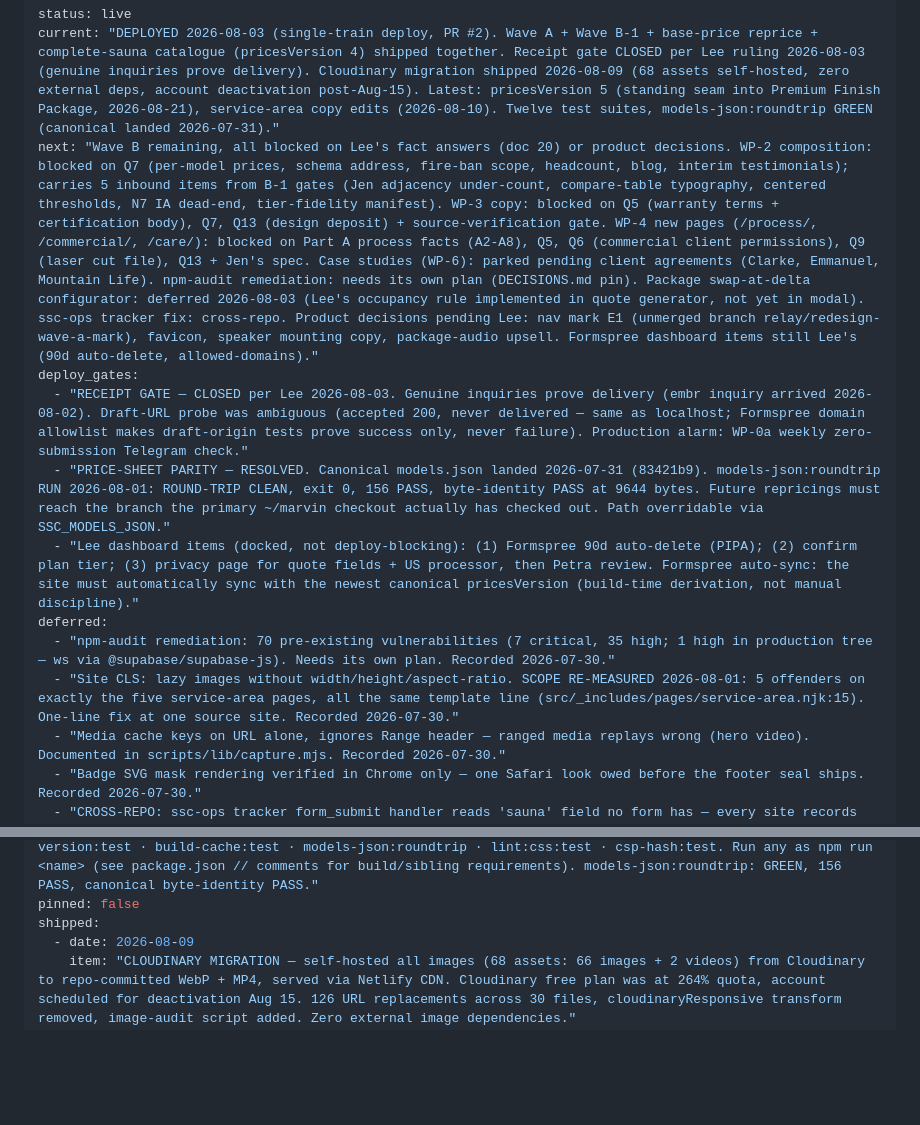
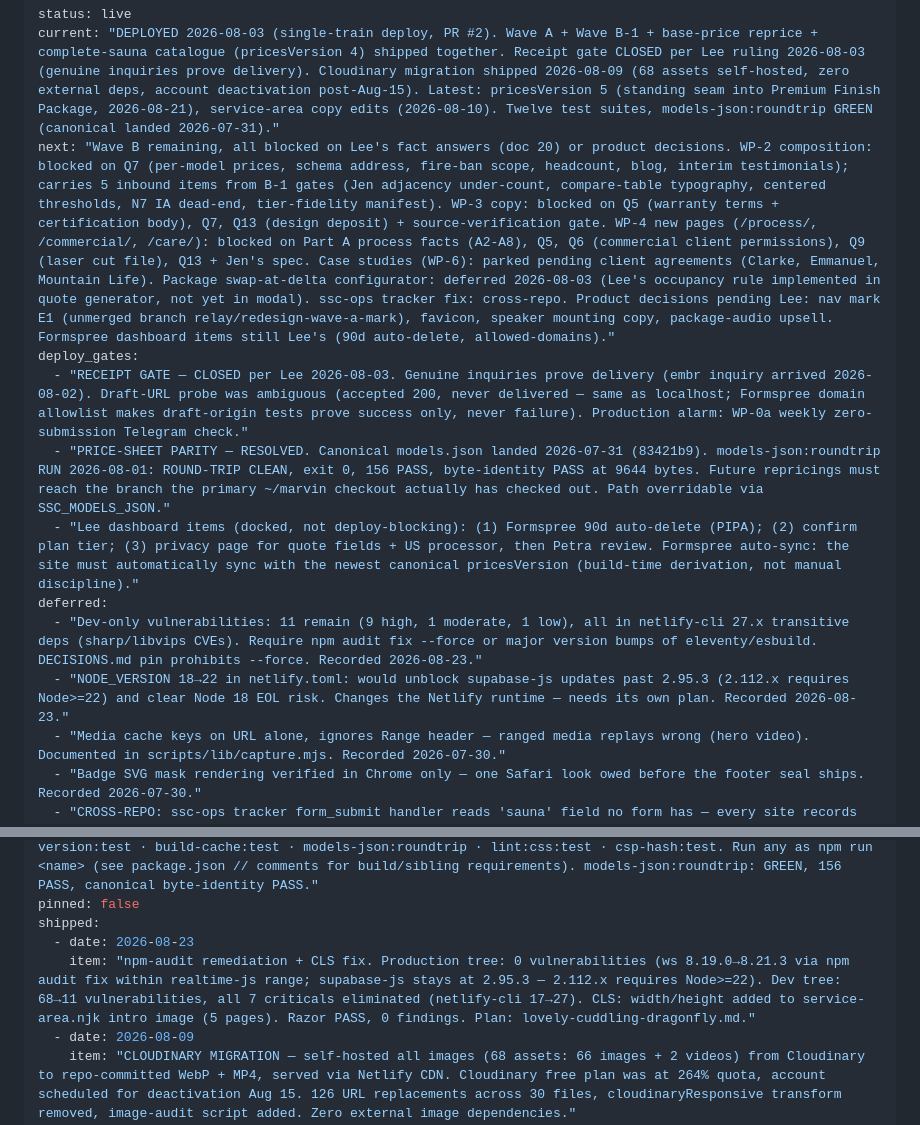
Before and after one commit to secretsaunacompany-ui/ssc-website, a Markdown page: ROADMAP.md, 2 parts joined by grey strips. Rendered like a GitHub page; blank space fills up the shorter version.

Commit message:
docs: update ROADMAP.md (shipped + parking lot)

```diff
--- a/ROADMAP.md
+++ b/ROADMAP.md
@@ -1,14 +1,14 @@
 ---
 status: live
 current: "DEPLOYED 2026-08-03 (single-train deploy, PR #2). Wave A + Wave B-1 + base-price reprice + complete-sauna catalogue (pricesVersion 4) shipped together. Receipt gate CLOSED per Lee ruling 2026-08-03 (genuine inquiries prove delivery). Cloudinary migration shipped 2026-08-09 (68 assets self-hosted, zero external deps, account deactivation post-Aug-15). Latest: pricesVersion 5 (standing seam into Premium Finish Package, 2026-08-21), service-area copy edits (2026-08-10). Twelve test suites, models-json:roundtrip GREEN (canonical landed 2026-07-31)."
-next: "Wave B remaining, all blocked on Lee's fact answers (doc 20) or product decisions. WP-2 composition: blocked on Q7 (per-model prices, schema address, fire-ban scope, headcount, blog, interim testimonials); carries 5 inbound items from B-1 gates (Jen adjacency under-count, compare-table typography, centered thresholds, N7 IA dead-end, tier-fidelity manifest). WP-3 copy: blocked on Q5 (warranty terms + certification body), Q7, Q13 (design deposit) + source-verification gate. WP-4 new pages (/process/, /commercial/, /care/): blocked on Part A process facts (A2-A8), Q5, Q6 (commercial client permissions), Q9 (laser cut file), Q13 + Jen's spec. Case studies (WP-6): parked pending client agreements (Clarke, Emmanuel, Mountain Life). npm-audit remediation: needs its own plan (DECISIONS.md pin). Package swap-at-delta configurator: deferred 2026-08-03 (Lee's occupancy rule implemented in quote generator, not yet in modal). ssc-ops tracker fix: cross-repo. Product decisions pending Lee: nav mark E1 (unmerged branch relay/redesign-wave-a-mark), favicon, speaker mounting copy, package-audio upsell. Formspree dashboard items still Lee's (90d auto-delete, allowed-domains)."
+next: "Wave B remaining, all blocked on Lee's fact answers (doc 20) or product decisions. WP-2 composition: blocked on Q7 (per-model prices, schema address, fire-ban scope, headcount, blog, interim testimonials); carries 5 inbound items from B-1 gates (Jen adjacency under-count, compare-table typography, centered thresholds, N7 IA dead-end, tier-fidelity manifest). WP-3 copy: blocked on Q5 (warranty terms + certification body), Q7, Q13 (design deposit) + source-verification gate. WP-4 new pages (/process/, /commercial/, /care/): blocked on Part A process facts (A2-A8), Q5, Q6 (commercial client permissions), Q9 (laser cut file), Q13 + Jen's spec. Case studies (WP-6): parked pending client agreements (Clarke, Emmanuel, Mountain Life). Package swap-at-delta configurator: deferred 2026-08-03 (Lee's occupancy rule implemented in quote generator, not yet in modal). ssc-ops tracker fix: cross-repo. Product decisions pending Lee: nav mark E1 (unmerged branch relay/redesign-wave-a-mark), favicon, speaker mounting copy, package-audio upsell. Formspree dashboard items still Lee's (90d auto-delete, allowed-domains)."
 deploy_gates:
   - "RECEIPT GATE — CLOSED per Lee 2026-08-03. Genuine inquiries prove delivery (embr inquiry arrived 2026-08-02). Draft-URL probe was ambiguous (accepted 200, never delivered — same as localhost; Formspree domain allowlist makes draft-origin tests prove success only, never failure). Production alarm: WP-0a weekly zero-submission Telegram check."
   - "PRICE-SHEET PARITY — RESOLVED. Canonical models.json landed 2026-07-31 (83421b9). models-json:roundtrip RUN 2026-08-01: ROUND-TRIP CLEAN, exit 0, 156 PASS, byte-identity PASS at 9644 bytes. Future repricings must reach the branch the primary ~/marvin checkout actually has checked out. Path overridable via SSC_MODELS_JSON."
   - "Lee dashboard items (docked, not deploy-blocking): (1) Formspree 90d auto-delete (PIPA); (2) confirm plan tier; (3) privacy page for quote fields + US processor, then Petra review. Formspree auto-sync: the site must automatically sync with the newest canonical pricesVersion (build-time derivation, not manual discipline)."
 deferred:
-  - "npm-audit remediation: 70 pre-existing vulnerabilities (7 critical, 35 high; 1 high in production tree — ws via @supabase/supabase-js). Needs its own plan. Recorded 2026-07-30."
-  - "Site CLS: lazy images without width/height/aspect-ratio. SCOPE RE-MEASURED 2026-08-01: 5 offenders on exactly the five service-area pages, all the same template line (src/_includes/pages/service-area.njk:15). One-line fix at one source site. Recorded 2026-07-30."
+  - "Dev-only vulnerabilities: 11 remain (9 high, 1 moderate, 1 low), all in netlify-cli 27.x transitive deps (sharp/libvips CVEs). Require npm audit fix --force or major version bumps of eleventy/esbuild. DECISIONS.md pin prohibits --force. Recorded 2026-08-23."
+  - "NODE_VERSION 18→22 in netlify.toml: would unblock supabase-js updates past 2.95.3 (2.112.x requires Node>=22) and clear Node 18 EOL risk. Changes the Netlify runtime — needs its own plan. Recorded 2026-08-23."
   - "Media cache keys on URL alone, ignores Range header — ranged media replays wrong (hero video). Documented in scripts/lib/capture.mjs. Recorded 2026-07-30."
   - "Badge SVG mask rendering verified in Chrome only — one Safari look owed before the footer seal ships. Recorded 2026-07-30."
   - "CROSS-REPO: ssc-ops tracker form_submit handler reads 'sauna' field no form has — every site records interest 'not specified'. This site suppresses the generic listener (WP-0a seam), but the tracker needs its own fix in ssc-ops. Recorded 2026-07-30."
@@ -21,6 +21,8 @@ deferred:
 testing: "Twelve test scripts plus lint:css (corrected from earlier 'ten suites'): visual-diff:test · dom-integrity:test · quote-funnel:test · events:test · fonts:test · rhythm:test · package-claim:test · prices-version:test · build-cache:test · models-json:roundtrip · lint:css:test · csp-hash:test. Run any as npm run <name> (see package.json // comments for build/sibling requirements). models-json:roundtrip: GREEN, 156 PASS, canonical byte-identity PASS."
 pinned: false
 shipped:
+  - date: 2026-08-23
+    item: "npm-audit remediation + CLS fix. Production tree: 0 vulnerabilities (ws 8.19.0→8.21.3 via npm audit fix within realtime-js range; supabase-js stays at 2.95.3 — 2.112.x requires Node>=22). Dev tree: 68→11 vulnerabilities, all 7 criticals eliminated (netlify-cli 17→27). CLS: width/height added to service-area.njk intro image (5 pages). Razor PASS, 0 findings. Plan: lovely-cuddling-dragonfly.md."
   - date: 2026-08-09
     item: "CLOUDINARY MIGRATION — self-hosted all images (68 assets: 66 images + 2 videos) from Cloudinary to repo-committed WebP + MP4, served via Netlify CDN. Cloudinary free plan was at 264% quota, account scheduled for deactivation Aug 15. 126 URL replacements across 30 files, cloudinaryResponsive transform removed, image-audit script added. Zero external image dependencies."
   - date: 2026-08-03
```
